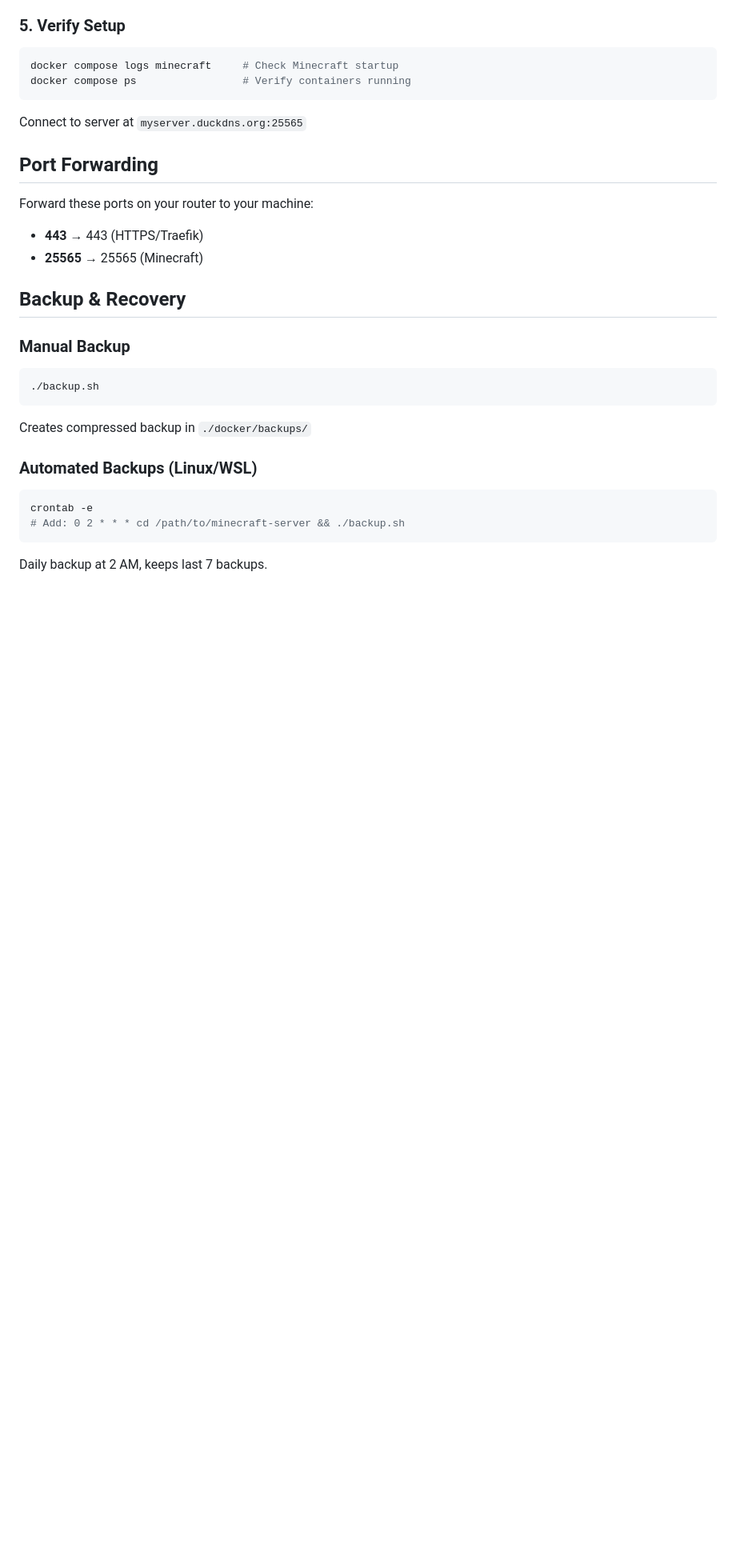
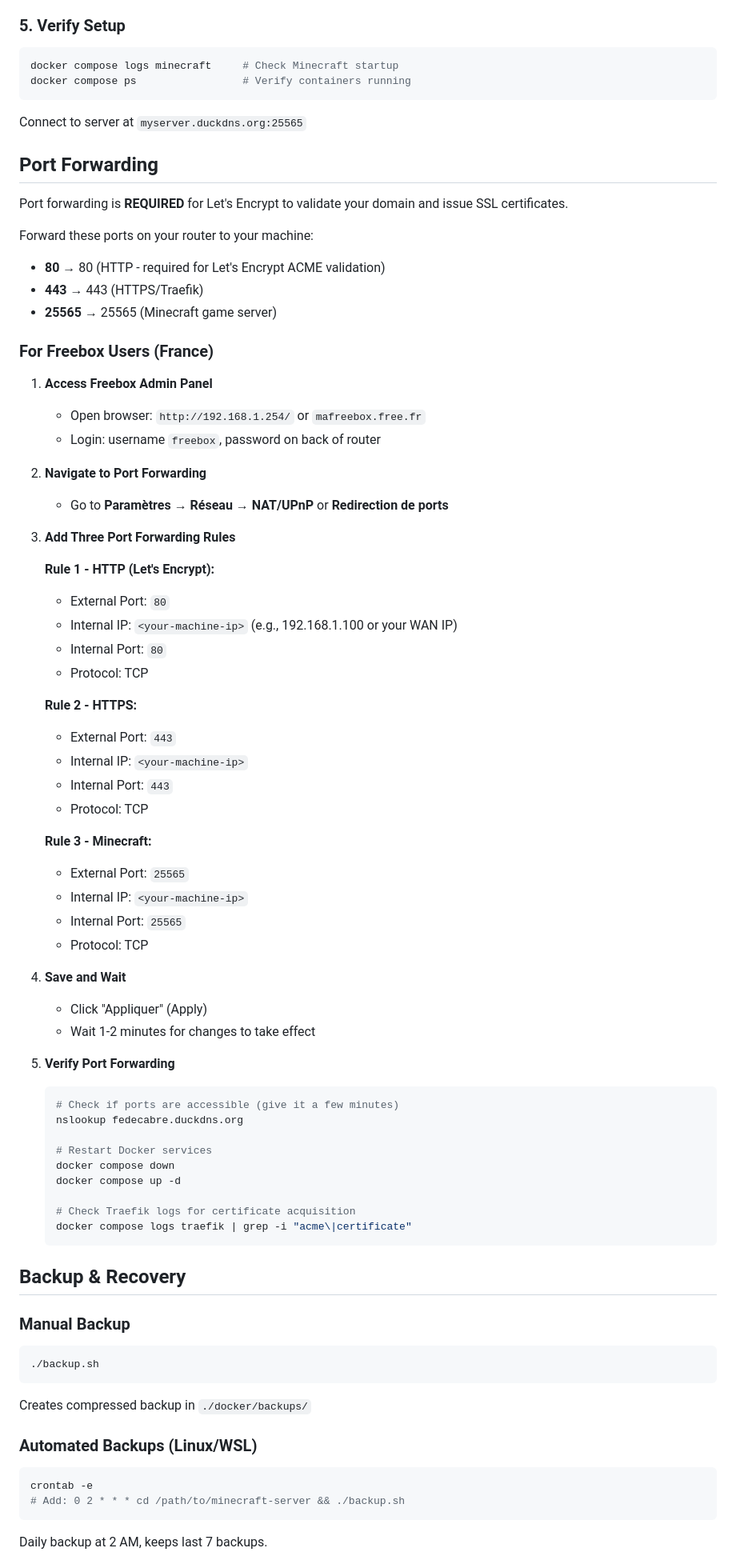
Before and after one commit to fedecabre/minecraft-server, a Markdown page: README.md, the part around one of its changes. Shown at 80% size. Drawn GitHub-style; blank space fills up the shorter version.

Commit message:
docs: add Freebox port forwarding instructions and update certificate troubleshooting

````diff
--- a/README.md
+++ b/README.md
@@ -69,9 +68,58 @@ Connect to server at `myserver.duckdns.org:25565`
 
 ## Port Forwarding
 
+Port forwarding is **REQUIRED** for Let's Encrypt to validate your domain and issue SSL certificates.
+
 Forward these ports on your router to your machine:
+- **80** → 80 (HTTP - required for Let's Encrypt ACME validation)
 - **443** → 443 (HTTPS/Traefik)
-- **25565** → 25565 (Minecraft)
+- **25565** → 25565 (Minecraft game server)
+
+### For Freebox Users (France)
+
+1. **Access Freebox Admin Panel**
+   - Open browser: `http://192.168.1.254/` or `mafreebox.free.fr`
+   - Login: username `freebox`, password on back of router
+
+2. **Navigate to Port Forwarding**
+   - Go to **Paramètres** → **Réseau** → **NAT/UPnP** or **Redirection de ports**
+
+3. **Add Three Port Forwarding Rules**
+
+   **Rule 1 - HTTP (Let's Encrypt):**
+   - External Port: `80`
+   - Internal IP: `<your-machine-ip>` (e.g., 192.168.1.100 or your WAN IP)
+   - Internal Port: `80`
+   - Protocol: TCP
+
+   **Rule 2 - HTTPS:**
+   - External Port: `443`
+   - Internal IP: `<your-machine-ip>`
+   - Internal Port: `443`
+   - Protocol: TCP
+
+   **Rule 3 - Minecraft:**
+   - External Port: `25565`
+   - Internal IP: `<your-machine-ip>`
+   - Internal Port: `25565`
+   - Protocol: TCP
+
+4. **Save and Wait**
+   - Click "Appliquer" (Apply)
+   - Wait 1-2 minutes for changes to take effect
+
+5. **Verify Port Forwarding**
+   ```bash
+   # Check if ports are accessible (give it a few minutes)
+   nslookup fedecabre.duckdns.org
+
+   # Restart Docker services
+   docker compose down
+   docker compose up -d
+
+   # Check Traefik logs for certificate acquisition
+   docker compose logs traefik | grep -i "acme\|certificate"
+   ```
 
 ## Backup & Recovery
 
````
Also changed, not shown: other parts of README.md (+17 -6 lines).
